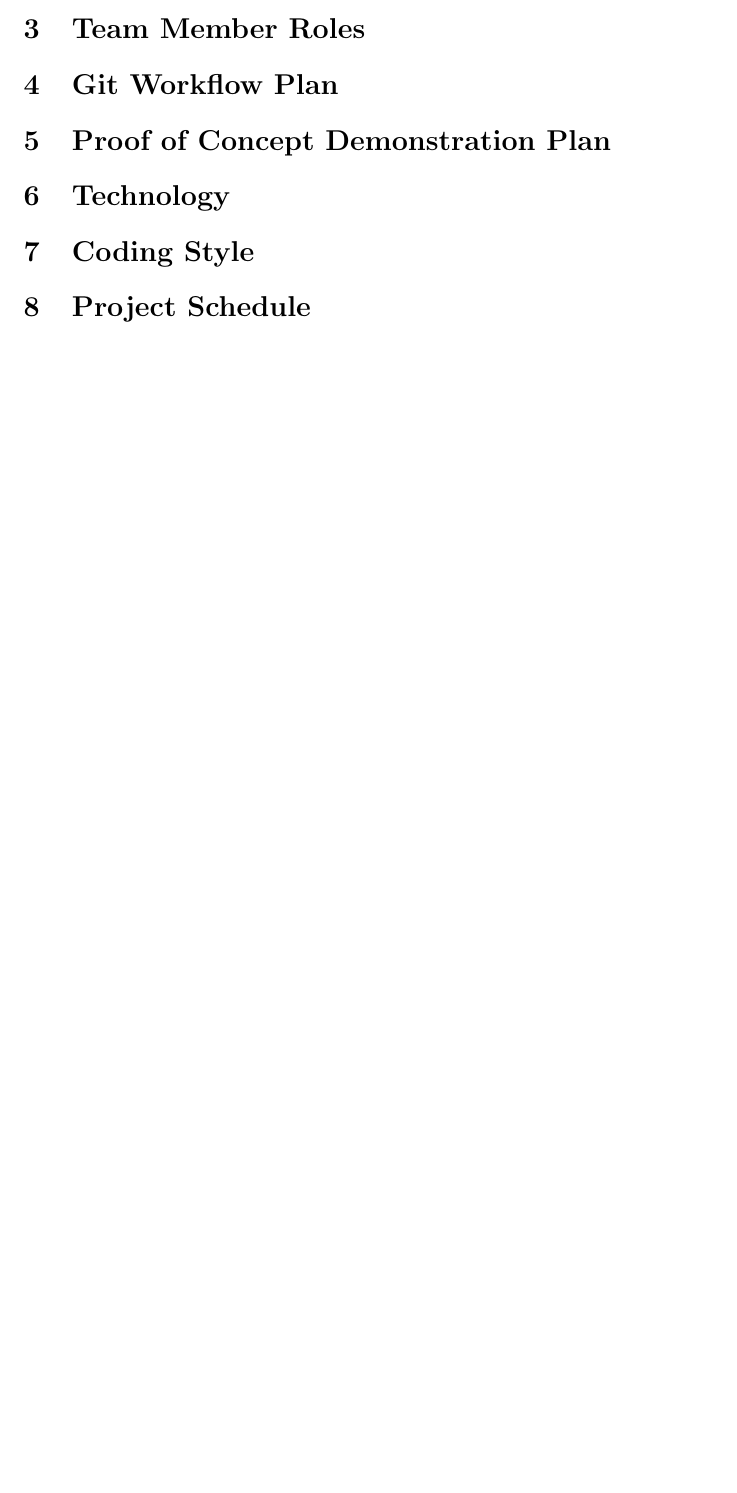
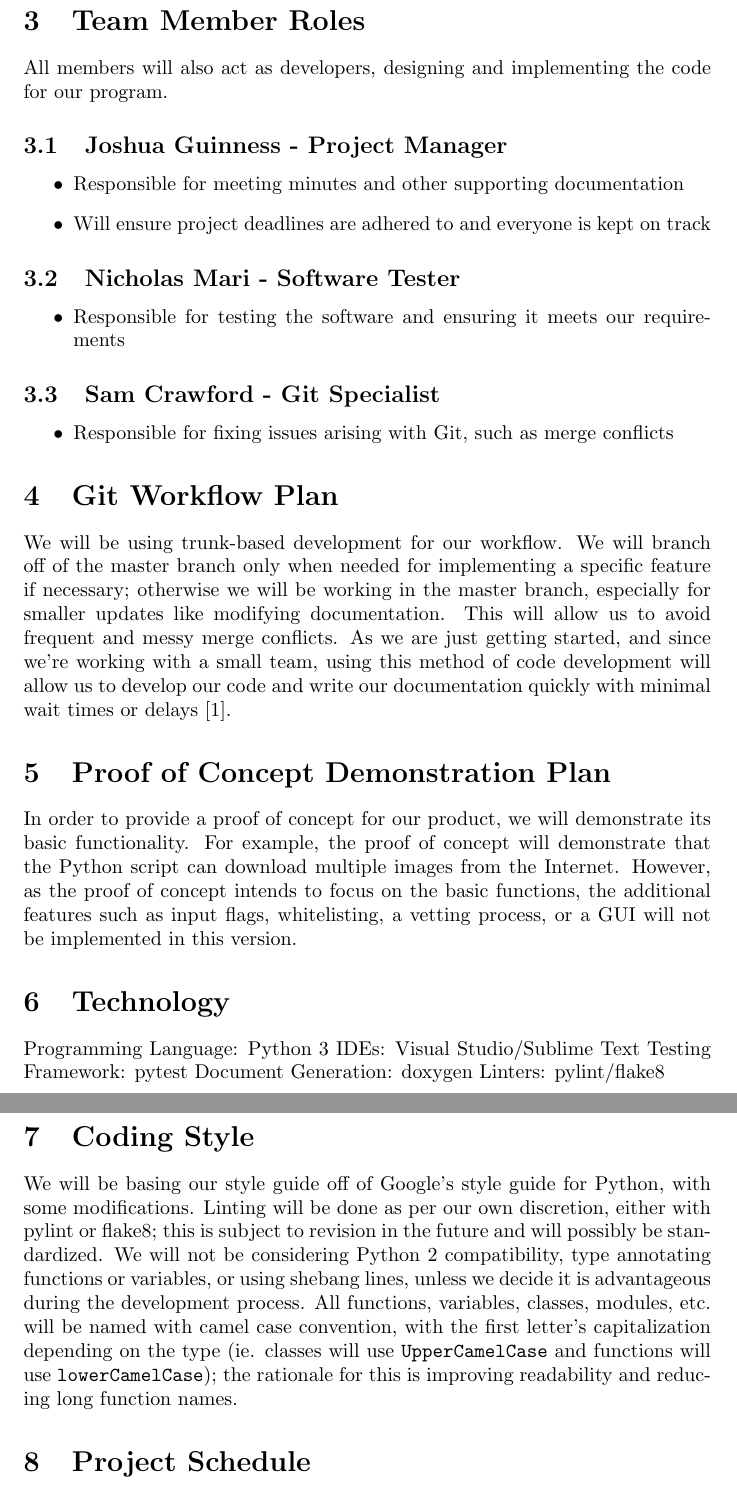
Before and after one commit to mari-nicholas/google-images-downloader, a LaTeX document (Doc/DevelopmentPlan/DevelopmentPlan.tex): part of page 2 of 2 before the commit and two parts of pages 2 and 3 of 3 after it, the two joined at a grey line, cut so that both start at the same text, the shorter picture padded with empty space. Compiled offline with pdfLaTeX.

Commit message:
Added section content to Development Plan

```diff
--- a/Doc/DevelopmentPlan/DevelopmentPlan.tex
+++ b/Doc/DevelopmentPlan/DevelopmentPlan.tex
@@ -20,0 +50,59 @@
+\section{Team Member Roles}
+\label{roles}
+All members will also act as developers, designing and implementing the code for
+our program.
+
+\subsection{Joshua Guinness - Project Manager}
+\begin{itemize}
+\item Responsible for meeting minutes and other supporting documentation
+\item Will ensure project deadlines are adhered to and everyone is kept on track
+\end{itemize}
+
+\subsection{Nicholas Mari - Software Tester}
+\begin{itemize}
+\item Responsible for testing the software and ensuring it meets our requirements
+\end{itemize}
+
+\subsection{Sam Crawford - Git Specialist}
+\begin{itemize}
+\item Responsible for fixing issues arising with Git, such as merge conflicts
+\end{itemize}
+
+\section{Git Workflow Plan}
+We will be using trunk-based development for our workflow. We will branch off
+of the master branch only when needed for implementing a specific feature if
+necessary; otherwise we will be working in the master branch, especially for
+smaller updates like modifying documentation. This will allow us to avoid
+frequent and messy merge conflicts. As we are just getting started, and since
+we’re working with a small team, using this method of code development will
+allow us to develop our code and write our documentation quickly with minimal
+wait times or delays \cite{trunkbased}.
+
+\section{Proof of Concept Demonstration Plan}
+In order to provide a proof of concept for our product, we will demonstrate its
+basic functionality. For example, the proof of concept will demonstrate that the
+Python script can download multiple images from the Internet. However, as the
+proof of concept intends to focus on the basic functions, the additional
+features such as input flags, whitelisting, a vetting process, or a GUI will not
+be implemented in this version.
+
+\section{Technology}
+Programming Language: Python 3
+IDEs: Visual Studio/Sublime Text
+Testing Framework: pytest
+Document Generation: doxygen
+Linters: pylint/flake8
+
+\section{Coding Style}
+We will be basing our style guide off of Google’s style guide for Python, with
+some modifications. Linting will be done as per our own discretion, either with
+pylint or flake8; this is subject to revision in the future and will possibly be
+standardized. We will not be considering Python 2 compatibility, type annotating
+functions or variables, or using shebang lines, unless we decide it is
+advantageous during the development process. All functions, variables, classes,
+modules, etc. will be named with camel case convention, with the first letter’s
+capitalization depending on the type (ie. classes will use
+\texttt{UpperCamelCase} and functions will use \texttt{lowerCamelCase}); the
+rationale for this is improving readability and reducing long function names.
+
+\section{Project Schedule}
@@ -42,11 +128,0 @@ Put your introductory blurb here.
-\section{Team Member Roles}
-
-\section{Git Workflow Plan}
-
-\section{Proof of Concept Demonstration Plan}
-
-\section{Technology}
-
-\section{Coding Style}
-
-\section{Project Schedule}
```
Also changed, not shown: Doc/DevelopmentPlan/bibfile.bib (added, +5 -0 lines), Doc/DevelopmentPlan/DevelopmentPlan.pdf, Doc/DevelopmentPlan/DevelopmentPlan.tex (66 more changed lines).
